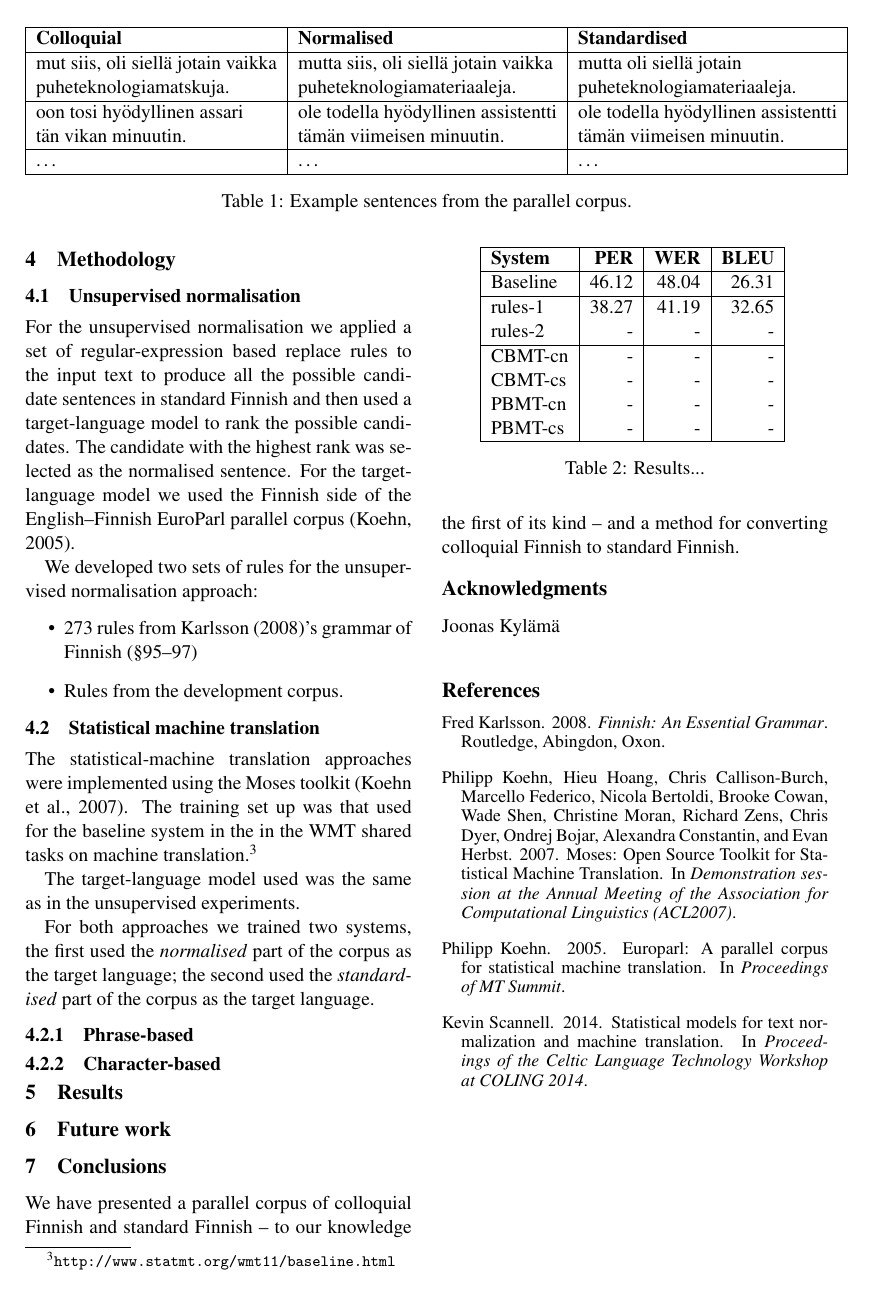
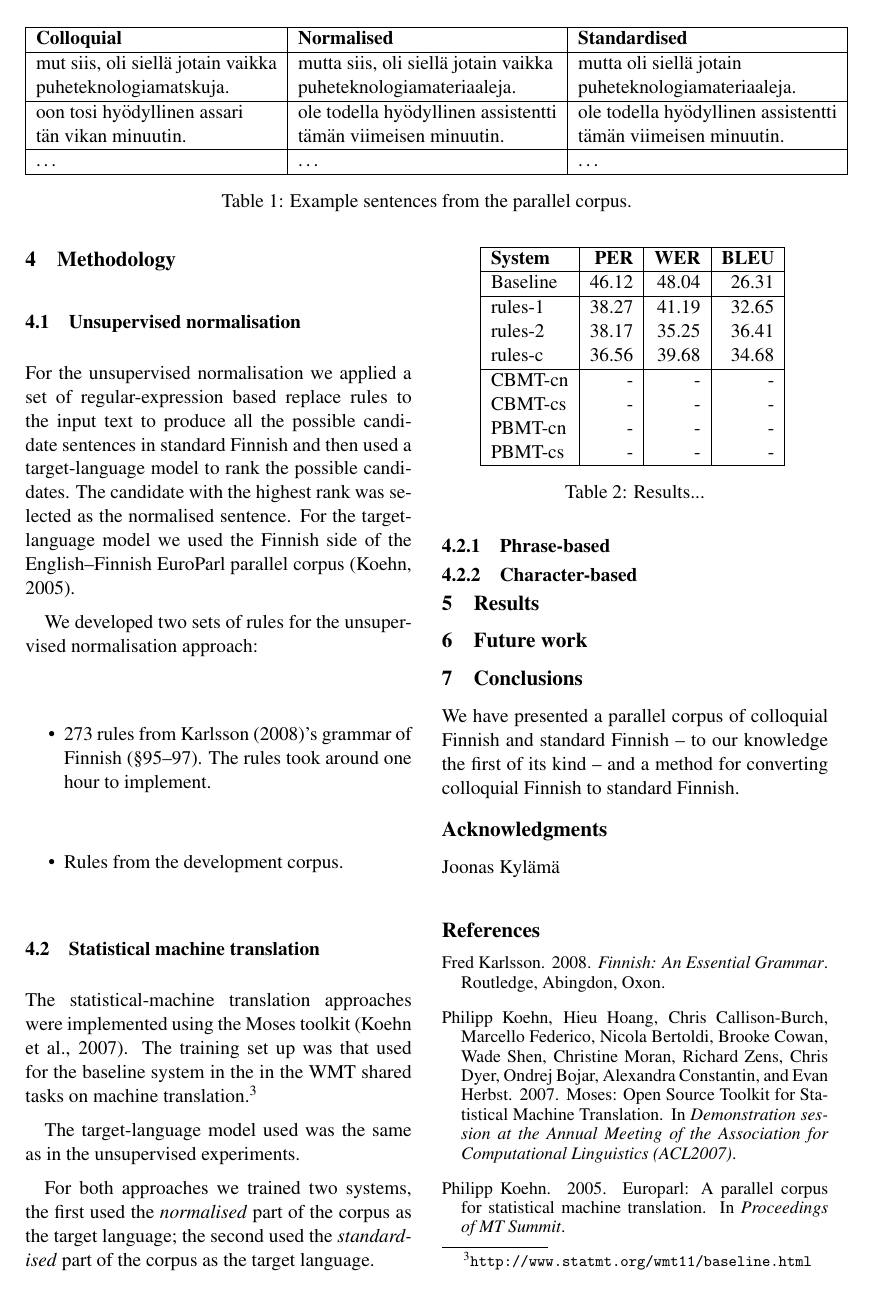
Before and after one commit to apertium/papers, a LaTeX paper (finnormal-nodalida-2015/finnormal2015.tex): page 2 of 2 before the commit and page 2 of 3 after it. Compiled offline with pdfLaTeX.

Commit message:
some results from the unsupervised stuffs
git-svn-id: https://svn.code.sf.net/p/apertium/svn/branches/papers/@58452 72bbbca6-d526-0410-a7d9-f06f51895060

```diff
--- a/finnormal-nodalida-2015/finnormal2015.tex
+++ b/finnormal-nodalida-2015/finnormal2015.tex
@@ -124,7 +124,8 @@ parallel corpus \cite{koehn2005}.
 We developed two sets of rules for the unsupervised normalisation approach:
 
 \begin{itemize}
-  \item 273 rules from \newcite{karlsson2008}'s grammar of Finnish (\S95--97)
+  \item 273 rules from \newcite{karlsson2008}'s grammar of Finnish (\S95--97). The
+    rules took around one hour to implement.
   \item Rules from the development corpus.
 \end{itemize}
 
@@ -185,7 +186,8 @@ part of the corpus as the target language.
      Baseline & 46.12 & 48.04 & 26.31 \\
      \hline
      rules-1 & 38.27 & 41.19 & 32.65 \\
-     rules-2 & - & - & - \\
+     rules-2 & 38.17 & 35.25 & 36.41 \\
+     rules-c & 36.56 & 39.68 & 34.68 \\
      \hline
      CBMT-cn & - & - & - \\
      CBMT-cs & - & - & - \\
```
